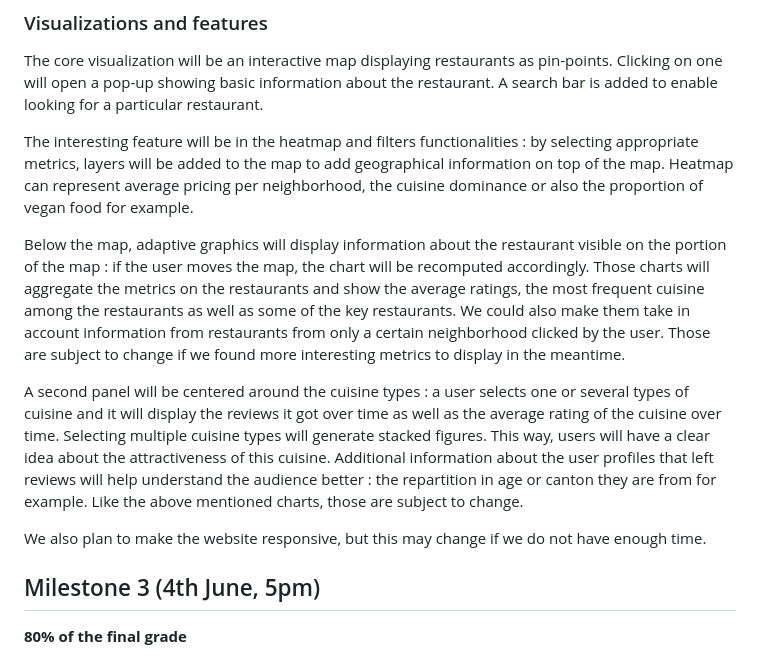
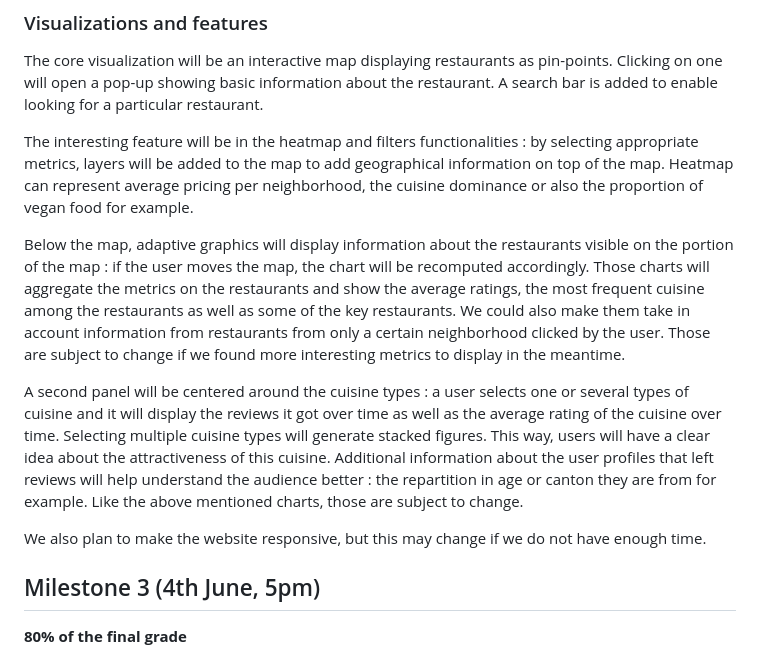
Before and after one commit to areisde/datalcoholics.io, a Markdown page: README.md, the part around the change. GitHub-like rendering.

```diff
--- a/README.md
+++ b/README.md
@@ -106,13 +106,11 @@ The core visualization will be an interactive map displaying restaurants as pin-
 
 The interesting feature will be in the heatmap and filters functionalities : by selecting appropriate metrics, layers will be added to the map to add geographical information on top of the map. Heatmap can represent average pricing per neighborhood, the cuisine dominance or also the  proportion of vegan food for example.
 
-Below the map, adaptive graphics will display information about the restaurant visible on the portion of the map : if the user moves the map, the chart will be recomputed accordingly. Those charts  will aggregate the metrics on the restaurants and show the average ratings, the most frequent cuisine among the restaurants as well as some of the key restaurants. We could also make them take in account information from restaurants from only a certain neighborhood clicked by the user. Those are subject to change if we found more interesting metrics to display in the meantime.
+Below the map, adaptive graphics will display information about the restaurants visible on the portion of the map : if the user moves the map, the chart will be recomputed accordingly. Those charts  will aggregate the metrics on the restaurants and show the average ratings, the most frequent cuisine among the restaurants as well as some of the key restaurants. We could also make them take in account information from restaurants from only a certain neighborhood clicked by the user. Those are subject to change if we found more interesting metrics to display in the meantime.
 
 A second panel will be centered around the cuisine types : a user selects one or several types of cuisine and it will display the reviews it got over time as well as the average rating of the cuisine over time. Selecting multiple cuisine types will generate stacked figures. This way, users will have a clear idea about the attractiveness of this cuisine. Additional information about the user profiles that left reviews will help understand the audience better : the repartition in age or canton they are from for example. Like the above mentioned charts, those are subject to change.
 
 We also plan to make the website responsive, but this may change if we do not have enough time.
-
-
 
 
 ## <a name="milestone-3"></a>Milestone 3 (4th June, 5pm)
```
